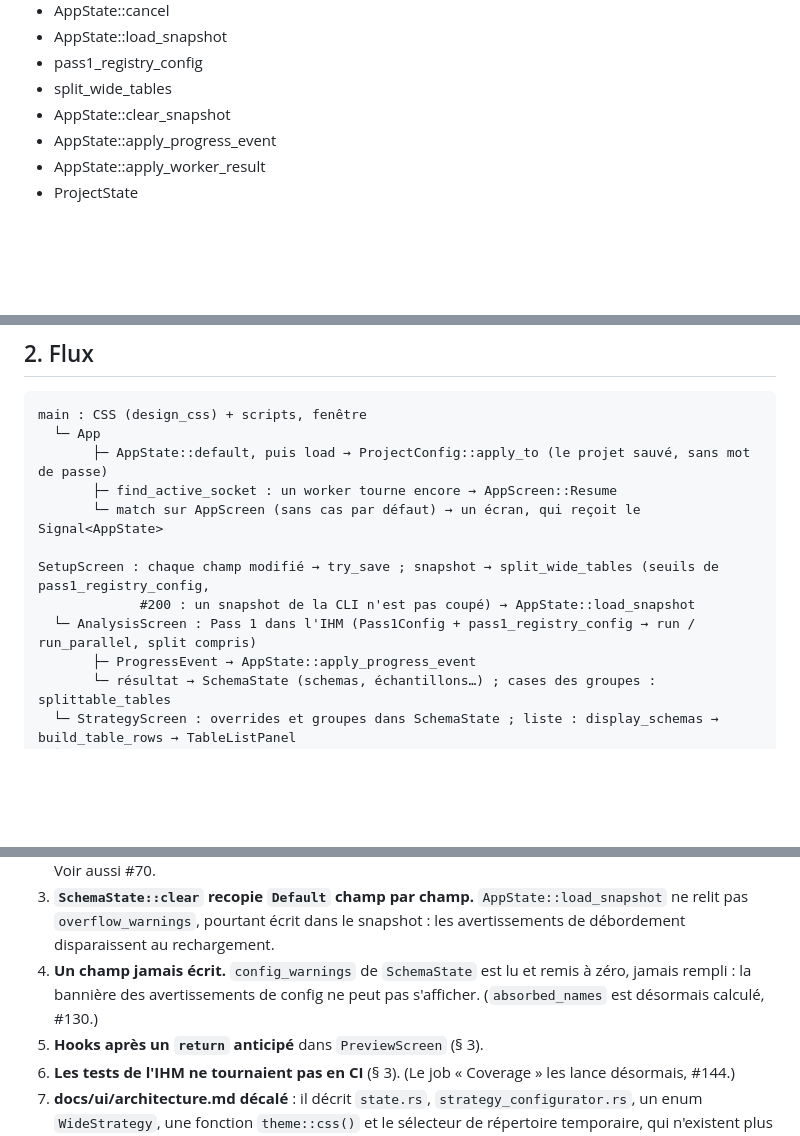
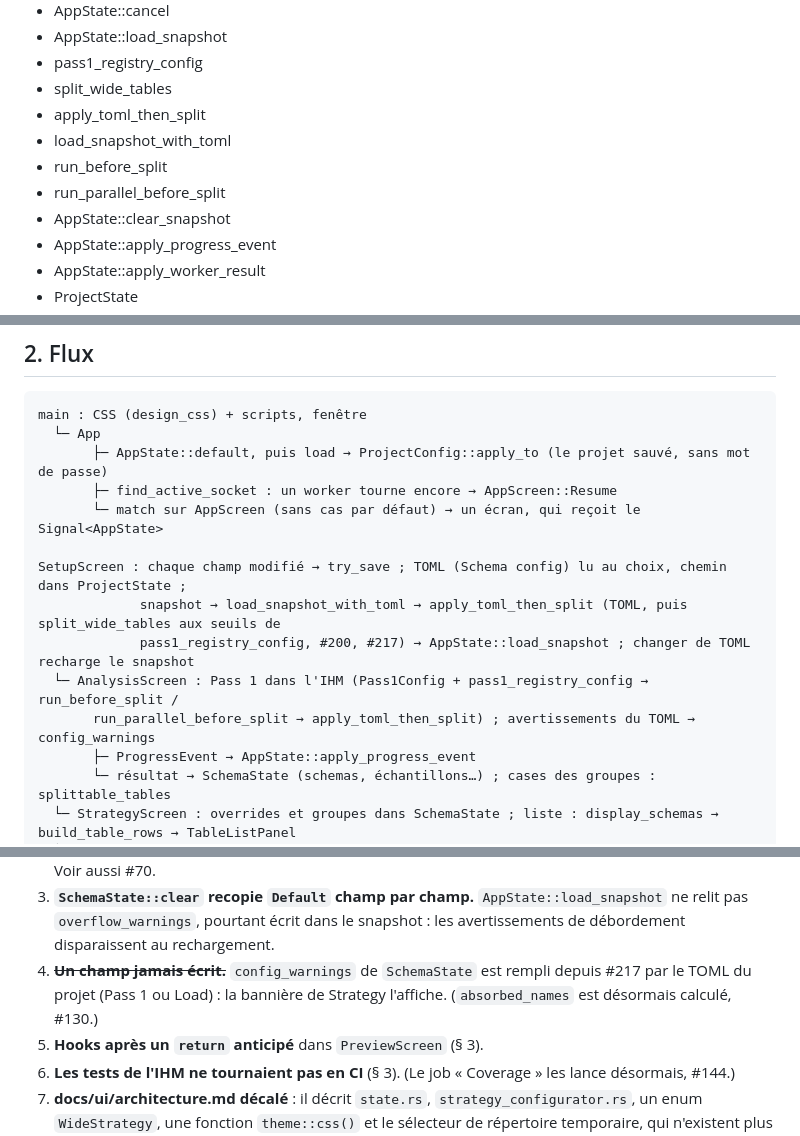
Before and after one commit to rhoods/json2sql, a Markdown page: docs/guides/ihm.md, 3 parts joined by grey strips. Drawn GitHub-style; blank space fills up the shorter version.

```diff
--- a/docs/guides/ihm.md
+++ b/docs/guides/ihm.md
@@ -24,6 +24,10 @@ symbols:
   - AppState::load_snapshot
   - pass1_registry_config
   - split_wide_tables
+  - apply_toml_then_split
+  - load_snapshot_with_toml
+  - run_before_split
+  - run_parallel_before_split
   - AppState::clear_snapshot
   - AppState::apply_progress_event
   - AppState::apply_worker_result
@@ -133,9 +138,11 @@ main : CSS (design_css) + scripts, fenêtre
        ├─ find_active_socket : un worker tourne encore → AppScreen::Resume
        └─ match sur AppScreen (sans cas par défaut) → un écran, qui reçoit le Signal<AppState>
 
-SetupScreen : chaque champ modifié → try_save ; snapshot → split_wide_tables (seuils de pass1_registry_config,
-             #200 : un snapshot de la CLI n'est pas coupé) → AppState::load_snapshot
-  └─ AnalysisScreen : Pass 1 dans l'IHM (Pass1Config + pass1_registry_config → run / run_parallel, split compris)
+SetupScreen : chaque champ modifié → try_save ; TOML (Schema config) lu au choix, chemin dans ProjectState ;
+             snapshot → load_snapshot_with_toml → apply_toml_then_split (TOML, puis split_wide_tables aux seuils de
+             pass1_registry_config, #200, #217) → AppState::load_snapshot ; changer de TOML recharge le snapshot
+  └─ AnalysisScreen : Pass 1 dans l'IHM (Pass1Config + pass1_registry_config → run_before_split /
+       run_parallel_before_split → apply_toml_then_split) ; avertissements du TOML → config_warnings
        ├─ ProgressEvent → AppState::apply_progress_event
        └─ résultat → SchemaState (schemas, échantillons…) ; cases des groupes : splittable_tables
   └─ StrategyScreen : overrides et groupes dans SchemaState ; liste : display_schemas → build_table_rows → TableListPanel
@@ -287,8 +294,8 @@ Vues en écrivant la fiche, pas tranchées.
 3. **`SchemaState::clear` recopie `Default` champ par champ.** `AppState::load_snapshot` ne relit pas
    `overflow_warnings`, pourtant écrit dans le snapshot : les avertissements de débordement disparaissent au
    rechargement.
-4. **Un champ jamais écrit.** `config_warnings` de `SchemaState` est lu et remis à zéro, jamais rempli : la bannière
-   des avertissements de config ne peut pas s'afficher. (`absorbed_names` est désormais calculé, #130.)
+4. ~~**Un champ jamais écrit.**~~ `config_warnings` de `SchemaState` est rempli depuis #217 par le TOML du projet
+   (Pass 1 ou Load) : la bannière de Strategy l'affiche. (`absorbed_names` est désormais calculé, #130.)
 5. **Hooks après un `return` anticipé** dans `PreviewScreen` (§ 3).
 6. **Les tests de l'IHM ne tournaient pas en CI** (§ 3). (Le job « Coverage » les lance désormais, #144.)
 7. **docs/ui/architecture.md décalé** : il décrit `state.rs`, `strategy_configurator.rs`, un enum `WideStrategy`,
```
Also changed, not shown: other parts of docs/guides/ihm.md (+3 -2 lines), docs/guides/pass1.md (+5 -4 lines).
